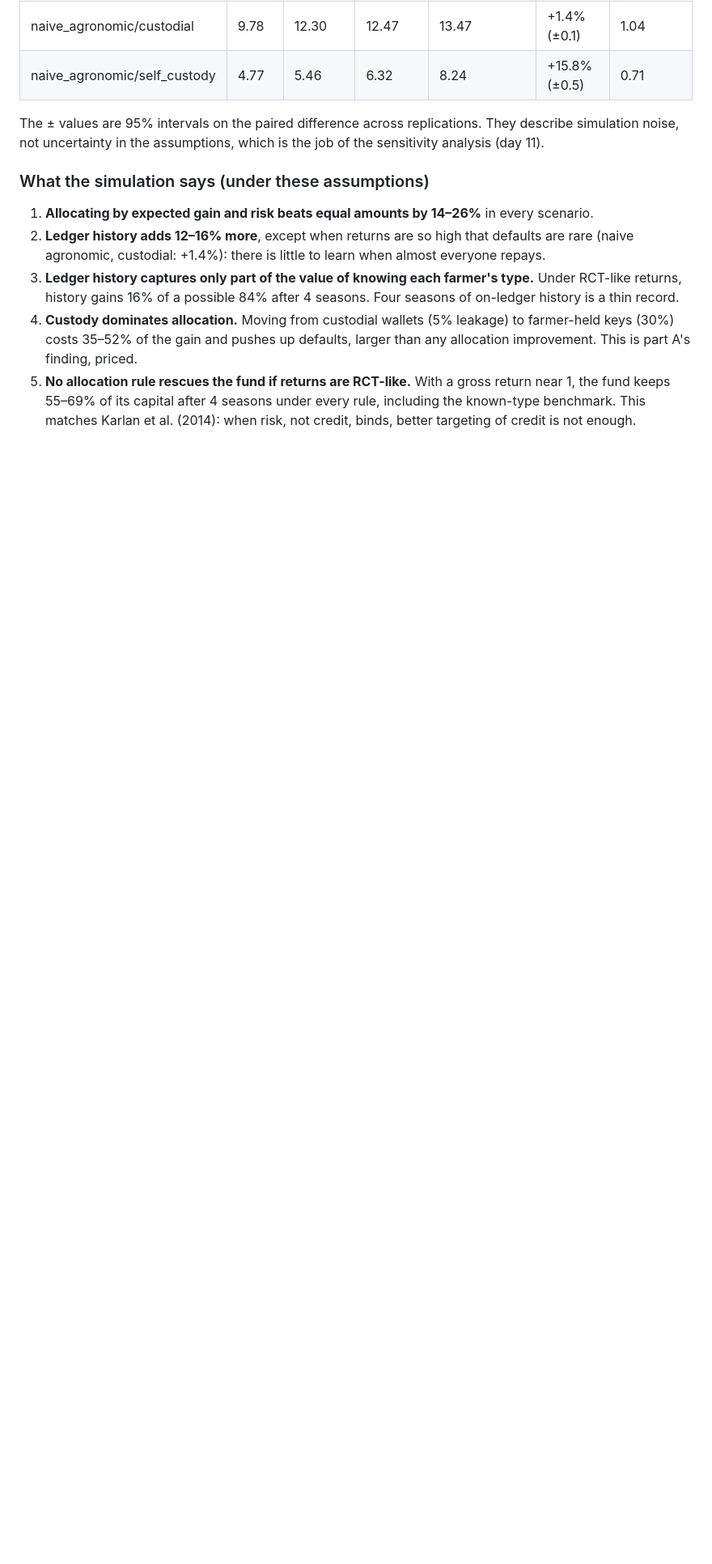
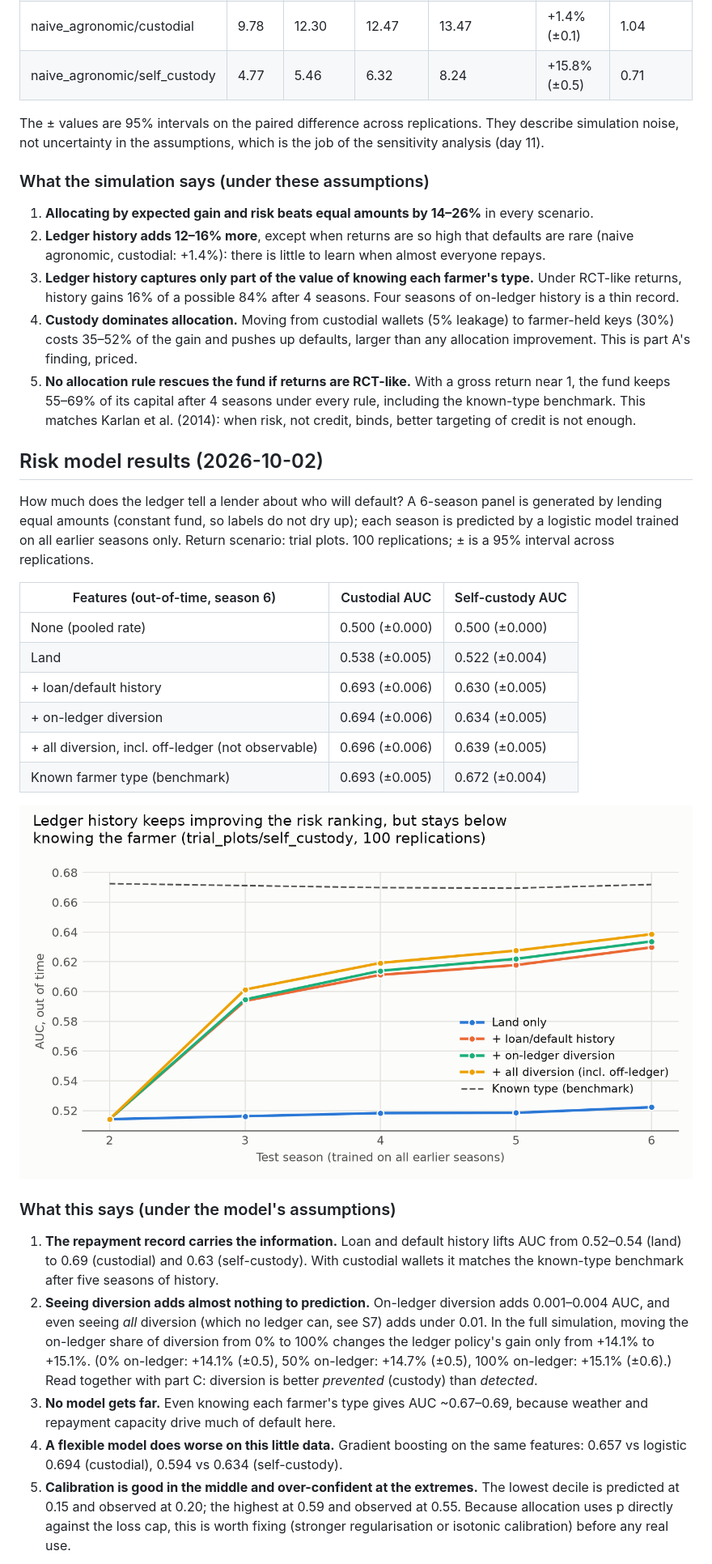
Before and after one commit to IllestAlive/xrpl-input-credit, a Markdown page: README.md, the part around one of its changes. Shown at 81% size. Rendered like a GitHub page; pictures changed too: results/fig_auc.png (added); blank space fills up the shorter version.

```diff
--- a/README.md
+++ b/README.md
@@ -155,3 +155,47 @@ the job of the sensitivity analysis (day 11).
    under every rule, including the known-type benchmark. This matches Karlan et al. (2014): when risk, not
    credit, binds, better targeting of credit is not enough.
 
+## Risk model results (2026-10-02)
+
+How much does the ledger tell a lender about who will default? A 6-season
+panel is generated by lending equal amounts (constant fund, so labels do not
+dry up); each season is predicted by a logistic model trained on all earlier
+seasons only. Return scenario: trial plots. 100 replications; ± is a 95%
+interval across replications.
+
+| Features (out-of-time, season 6) | Custodial AUC | Self-custody AUC |
+|---|---|---|
+| None (pooled rate) | 0.500 (±0.000) | 0.500 (±0.000) |
+| Land | 0.538 (±0.005) | 0.522 (±0.004) |
+| + loan/default history | 0.693 (±0.006) | 0.630 (±0.005) |
+| + on-ledger diversion | 0.694 (±0.006) | 0.634 (±0.005) |
+| + all diversion, incl. off-ledger (not observable) | 0.696 (±0.006) | 0.639 (±0.005) |
+| Known farmer type (benchmark) | 0.693 (±0.005) | 0.672 (±0.004) |
+
+![AUC by season](results/fig_auc.png)
+
+### What this says (under the model's assumptions)
+
+1. **The repayment record carries the information.** Loan and default history
+   lifts AUC from 0.52–0.54 (land) to 0.69 (custodial) and 0.63 (self-custody).
+   With custodial wallets it matches the known-type benchmark after five
+   seasons of history.
+2. **Seeing diversion adds almost nothing to prediction.** On-ledger
+   diversion adds 0.001–0.004 AUC, and even seeing *all* diversion (which no
+   ledger can, see S7) adds under 0.01. In the full simulation, moving the
+   on-ledger share of diversion from 0% to 100% changes the ledger policy's
+   gain only from +14.1% to +15.1%.
+   (0% on-ledger: +14.1% (±0.5), 50% on-ledger: +14.7% (±0.5), 100% on-ledger: +15.1% (±0.6).) Read together with part C: diversion is better *prevented*
+   (custody) than *detected*.
+3. **No model gets far.** Even knowing each farmer's type gives AUC ~0.67–0.69,
+   because weather and repayment capacity drive much of default here.
+4. **A flexible model does worse on this little data.** Gradient boosting on
+   the same features: 0.657 vs logistic
+   0.694 (custodial), 0.594 vs
+   0.634 (self-custody).
+5. **Calibration is good in the middle and over-confident at the extremes.**
+   The lowest decile is predicted at 0.15 and observed at 0.20; the highest
+   at 0.59 and observed at 0.55. Because allocation uses p directly against
+   the loss cap, this is worth fixing (stronger regularisation or isotonic
+   calibration) before any real use.
+
```
Also changed, not shown: other parts of README.md (+10 -1 lines), results/fig_calibration.png (added), 3 other files.
